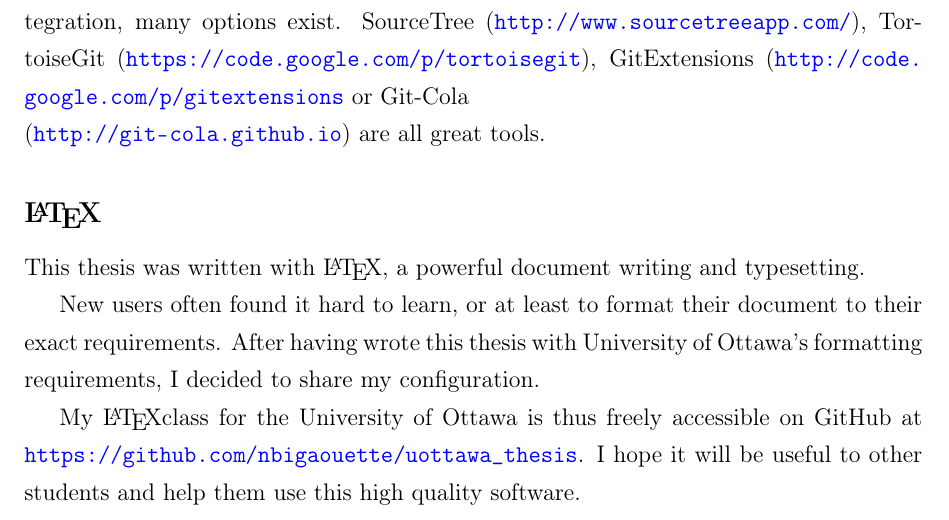
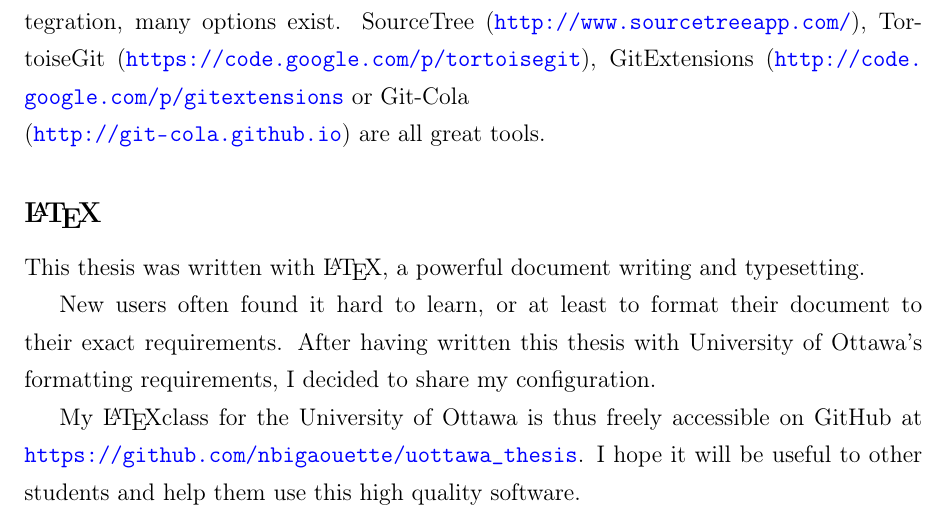
Before and after one commit to nbigaouette/thesis, a LaTeX thesis (thesis.tex, which reads appendix_oss.tex): part of page 123 of 123, cut so that both start at the same text. Compiled offline with pdfLaTeX.

Commit message:
Page 138

```diff
--- a/appendix_oss.tex
+++ b/appendix_oss.tex
@@ -181,7 +181,7 @@ or Git-Cola \\
 This thesis was written with \LaTeX, a powerful document writing and typesetting.
 
 New users often found it hard to learn, or at least to format their document
-to their exact requirements. After having wrote this thesis with University of
+to their exact requirements. After having written this thesis with University of
 Ottawa's formatting requirements, I decided to share my configuration.
 
 My \LaTeX class for the University of Ottawa is thus freely accessible on
```
